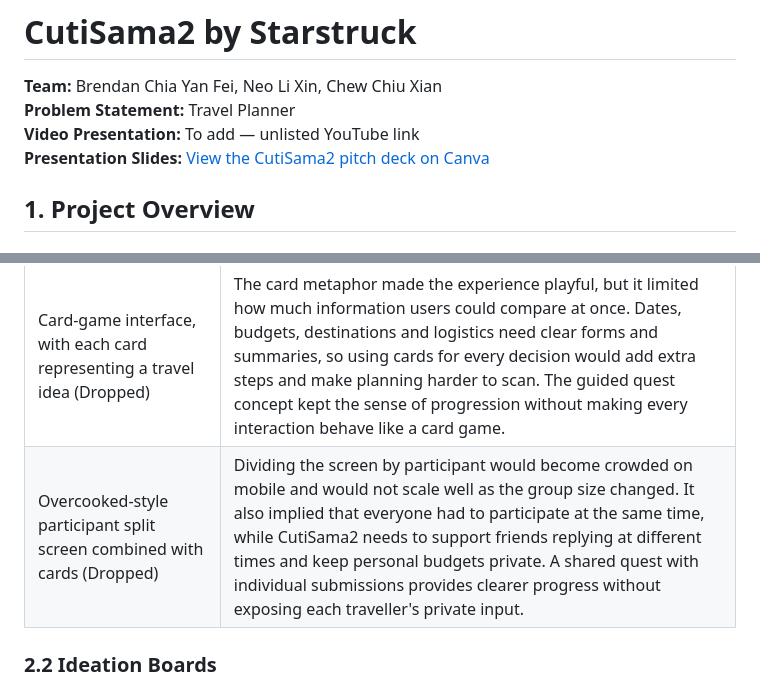
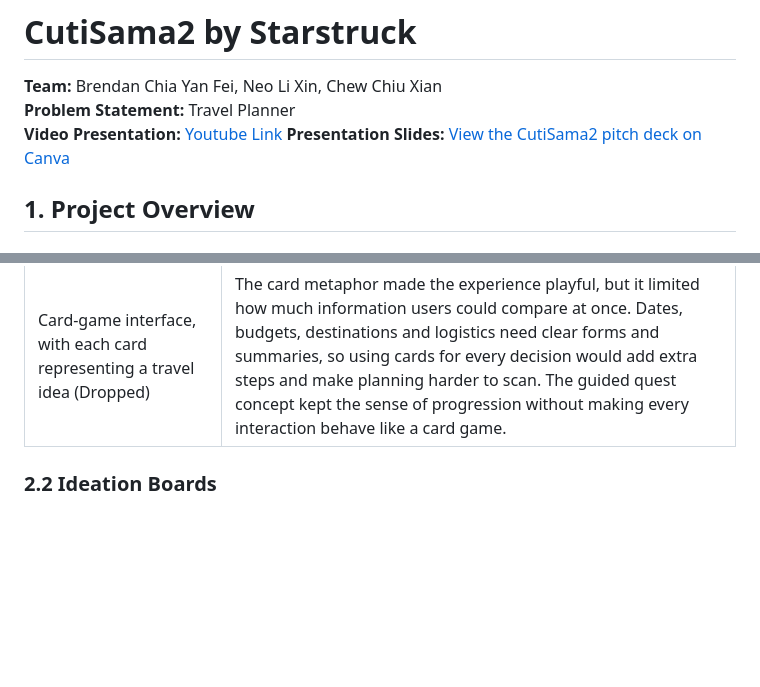
Before and after one commit to brendan-chia/cuti-sama2, a Markdown page: README.md, 2 parts joined by grey strips. Drawn GitHub-style; blank space fills up the shorter version.

Commit message:
Add YouTube link for video presentation
Updated the video presentation link in the README.

```diff
--- a/README.md
+++ b/README.md
@@ -2,7 +2,7 @@
 
 **Team:** Brendan Chia Yan Fei, Neo Li Xin, Chew Chiu Xian
 **Problem Statement:** Travel Planner
-**Video Presentation:** To add — unlisted YouTube link
+**Video Presentation:** [Youtube Link](https://www.youtube.com/watch?v=6MbxPRiEul0)
 **Presentation Slides:** [View the CutiSama2 pitch deck on Canva](https://canva.link/e0cj10tgzjpw03b)
 
 ## 1. Project Overview
@@ -56,7 +56,6 @@ This table summarises the current implementation and directions raised by the ju
 | AI assistance with validated constraints (Chosen) | Helps with suggestions while keeping key decisions explainable. |
 | Automatic personalisation from all favourites (Future evaluation) | Saving favourites exists; broader recommendation integration needs explicit design and validation. |
 | Card-game interface, with each card representing a travel idea (Dropped) | The card metaphor made the experience playful, but it limited how much information users could compare at once. Dates, budgets, destinations and logistics need clear forms and summaries, so using cards for every decision would add extra steps and make planning harder to scan. The guided quest concept kept the sense of progression without making every interaction behave like a card game. |
-| Overcooked-style participant split screen combined with cards (Dropped) | Dividing the screen by participant would become crowded on mobile and would not scale well as the group size changed. It also implied that everyone had to participate at the same time, while CutiSama2 needs to support friends replying at different times and keep personal budgets private. A shared quest with individual submissions provides clearer progress without exposing each traveller's private input. |
 
 ### 2.2 Ideation Boards
 
```
